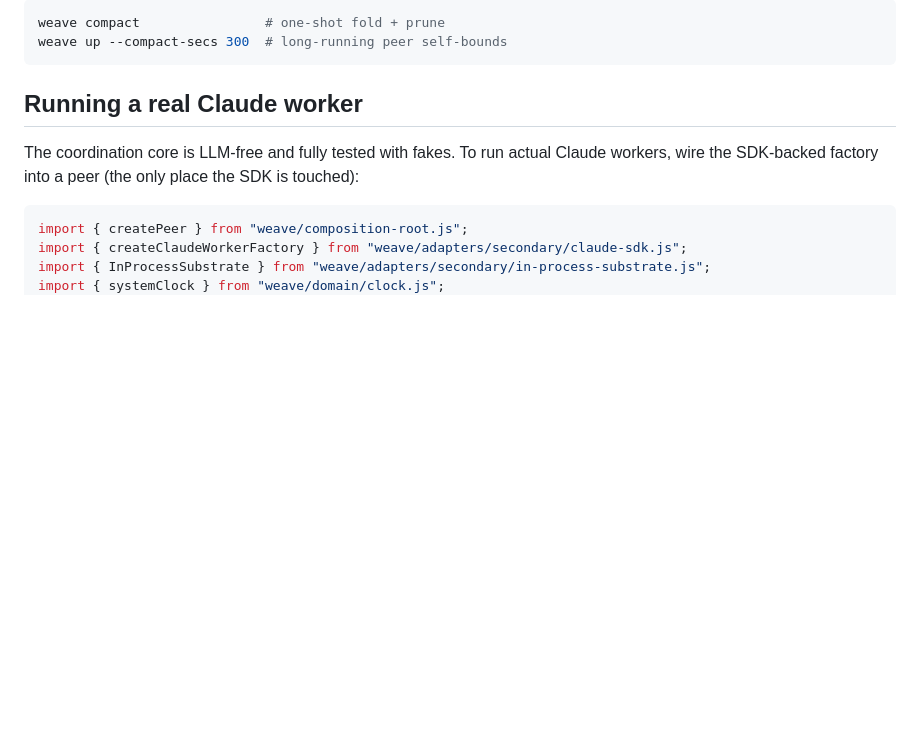
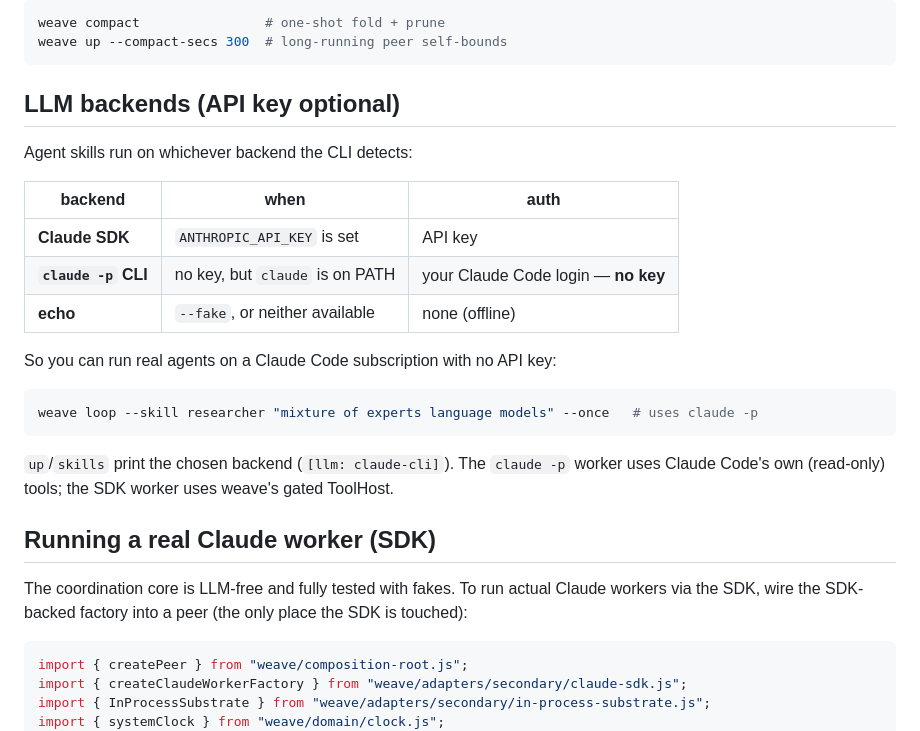
Before and after one commit to gaberger/weave, a Markdown page: README.md, the part around the change. Rendered like a GitHub page; blank space fills up the shorter version.

Commit message:
docs: README — LLM backends (SDK / claude -p CLI / echo), API key optional
Co-Authored-By: Claude Opus 4.8 (1M context) <noreply@anthropic.com>

````diff
--- a/README.md
+++ b/README.md
@@ -142,10 +142,29 @@ weave compact                # one-shot fold + prune
 weave up --compact-secs 300  # long-running peer self-bounds
 ```
 
-## Running a real Claude worker
+## LLM backends (API key optional)
+
+Agent skills run on whichever backend the CLI detects:
+
+| backend | when | auth |
+|---|---|---|
+| **Claude SDK** | `ANTHROPIC_API_KEY` is set | API key |
+| **`claude -p` CLI** | no key, but `claude` is on PATH | your Claude Code login — **no key** |
+| **echo** | `--fake`, or neither available | none (offline) |
+
+So you can run real agents on a Claude Code subscription with no API key:
+
+```bash
+weave loop --skill researcher "mixture of experts language models" --once   # uses claude -p
+```
+
+`up`/`skills` print the chosen backend (`[llm: claude-cli]`). The `claude -p` worker uses
+Claude Code's own (read-only) tools; the SDK worker uses weave's gated ToolHost.
+
+## Running a real Claude worker (SDK)
 
 The coordination core is LLM-free and fully tested with fakes. To run actual Claude
-workers, wire the SDK-backed factory into a peer (the only place the SDK is touched):
+workers via the SDK, wire the SDK-backed factory into a peer (the only place the SDK is touched):
 
 ```ts
 import { createPeer } from "weave/composition-root.js";
````
